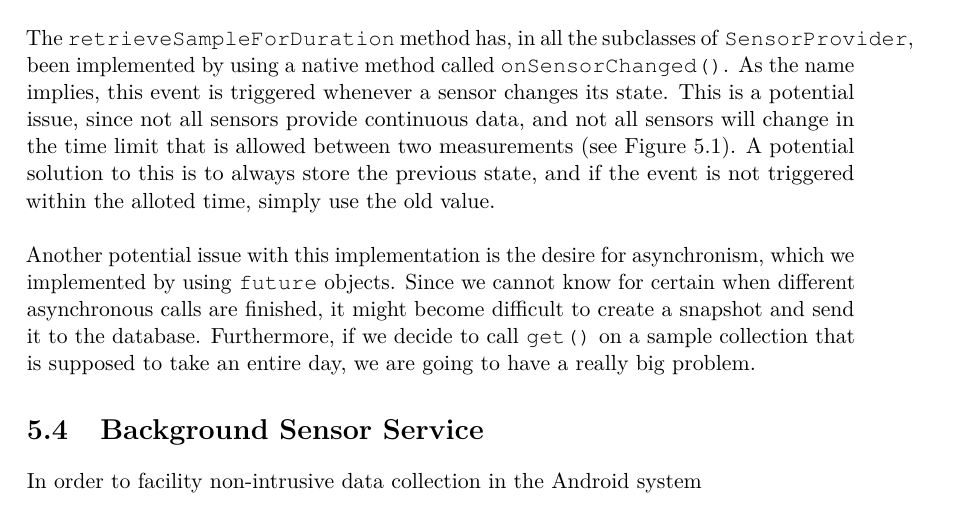
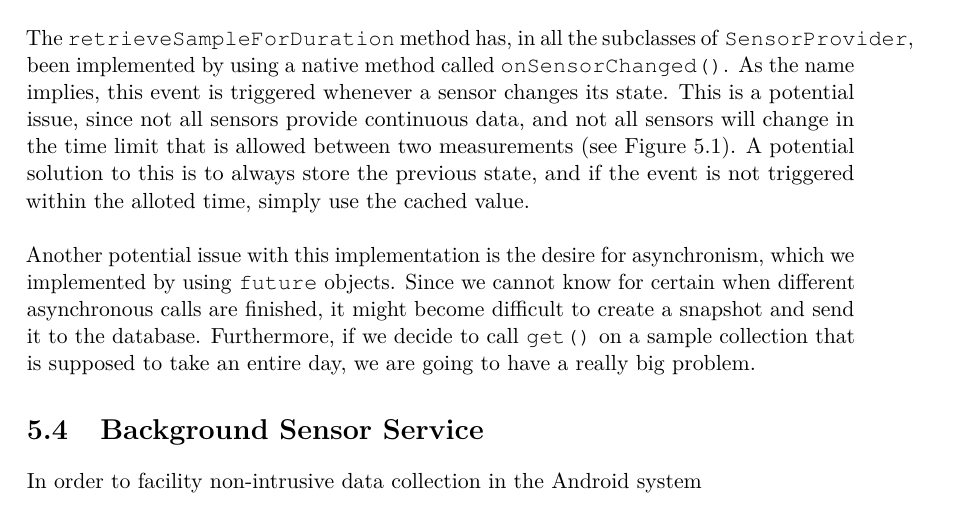
Before and after one commit to Shaderex/SW8-Report, a LaTeX thesis (super_main.tex, which reads content/gathering_sensor_data/sensor_providers.tex): part of page 37 of 60, cut so that both start at the same text. Compiled offline with pdfLaTeX.

Commit message:
Minor corrections to the sensor provider section

```diff
--- a/content/gathering_sensor_data/sensor_providers.tex
+++ b/content/gathering_sensor_data/sensor_providers.tex
@@ -15,7 +15,7 @@ We have implemented an abstract class called \mono{SensoProvider}, which can be
 
 The abstract \mono{isSensorAvailable()} method allows the subclasses of \mono{SensorProvider} a way of specifically checking if the device has that sensor available. This might for example be useful in order to determine which campaigns should be available to which participants at some point, or detecting if a wearable device has been disconnected. \mono{retrieveSampleForDuration()} is a method that every subclass has to implement, which specifies how a sample is created for this specific sensor. The \mono{retrieveSamplesForDuration()} method is implemented on the \mono{SensorProvider} class, i.e. not abstract like the other two methods, and is the method that makes all the different providers work asynchronously. The method returns a \mono{Future<List<Sample>{}>}. A future, in Android, is the result of an asynchronous computation. The result from a future can be retrieved by calling the \mono{get()} method on the future object, which is a blocking call. Android then provides different methods to check whether or not the computation is completed, in progress, and so on. The method works by submitting a \mono{Callable} to a thread pool, which will eventually return a list of samples, i.e. the future. This callable contains a \mono{TimerTask}, which is a task that is repeated a certain amount of times, that in return calls the \mono{retrieveSampleForDuration()} method. In that way, we have a \mono{Callable} which at some point returns the desired amount of samples.
 \\\\
-The \mono{retrieveSampleForDuration} method has, in all the subclasses of \mono{SensorProvider}, been implemented by using a native method called \mono{onSensorChanged()}. As the name implies, this event is triggered whenever a sensor changes its state. This is a potential issue, since not all sensors provide continuous data, and not all sensors will change in the time limit that is allowed between two measurements (see \figref{fig:sample_temporality}). A potential solution to this is to always store the previous state, and if the event is not triggered within the alloted time, simply use the old value.
+The \mono{retrieveSampleForDuration} method has, in all the subclasses of \mono{SensorProvider}, been implemented by using a native method called \mono{onSensorChanged()}. As the name implies, this event is triggered whenever a sensor changes its state. This is a potential issue, since not all sensors provide continuous data, and not all sensors will change in the time limit that is allowed between two measurements (see \figref{fig:sample_temporality}). A potential solution to this is to always store the previous state, and if the event is not triggered within the alloted time, simply use the cached value.
 \\\\
 Another potential issue with this implementation is the desire for asynchronism, which we implemented by using \mono{future} objects. Since we cannot know for certain when different asynchronous calls are finished, it might become difficult to create a snapshot and send it to the database. Furthermore, if we decide to call \mono{get()} on a sample collection that is supposed to take an entire day, we are going to have a really big problem.
 
```
